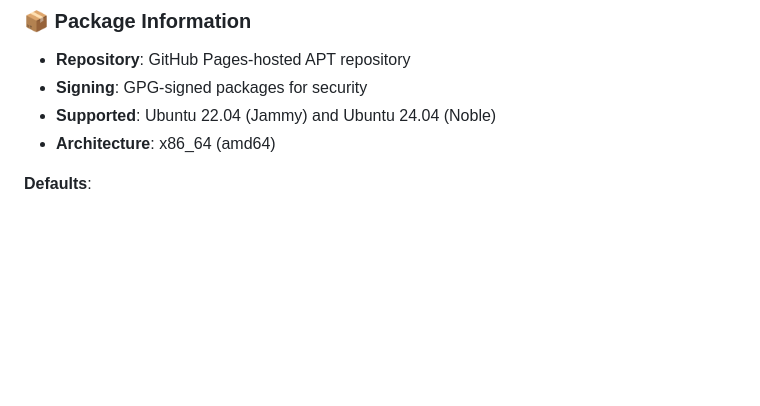
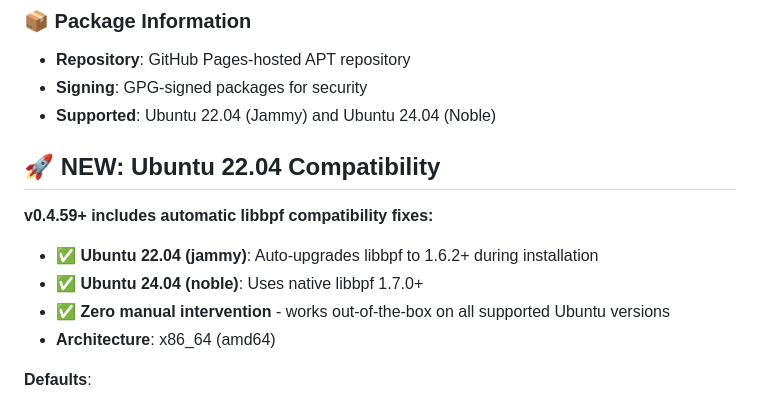
Before and after one commit to seelso-net/tty-egpf-monitor, a Markdown page: README.md, the part around the change. GitHub-like rendering; blank space fills up the shorter version.

Commit message:
Add Ubuntu 22.04 libbpf compatibility documentation
This triggers a rebuild with the libbpf 1.6.2 compatibility fixes
that will solve the production BPF event capture issue on plkral0345.

The new package will automatically:
- Detect Ubuntu 22.04 (jammy)
- Build and install libbpf 1.6.2 from source
- Create proper symlinks and paths
- Test compatibility before packaging

This should finally fix the 'daemon stops working after picocom' issue!

```diff
--- a/README.md
+++ b/README.md
@@ -84,6 +84,13 @@ For containerized environments, see the [Docker section in INSTALLATION.md](INST
 - **Repository**: GitHub Pages-hosted APT repository
 - **Signing**: GPG-signed packages for security
 - **Supported**: Ubuntu 22.04 (Jammy) and Ubuntu 24.04 (Noble)
+
+## 🚀 **NEW: Ubuntu 22.04 Compatibility**
+
+**v0.4.59+ includes automatic libbpf compatibility fixes:**
+- ✅ **Ubuntu 22.04 (jammy)**: Auto-upgrades libbpf to 1.6.2+ during installation
+- ✅ **Ubuntu 24.04 (noble)**: Uses native libbpf 1.7.0+
+- ✅ **Zero manual intervention** - works out-of-the-box on all supported Ubuntu versions
 - **Architecture**: x86_64 (amd64)
 
 **Defaults**:
```
